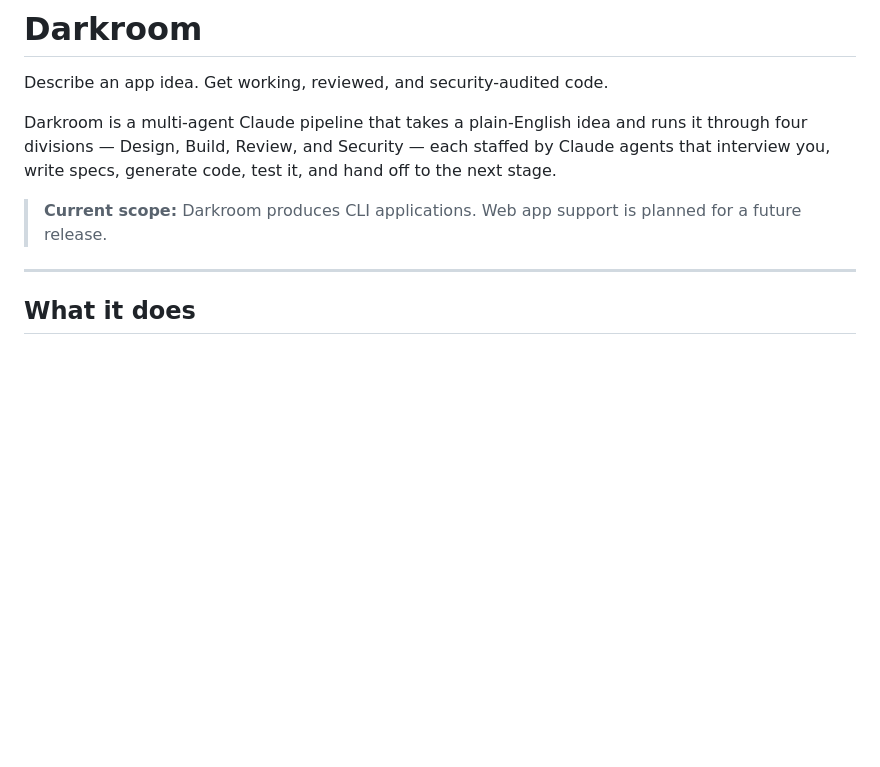
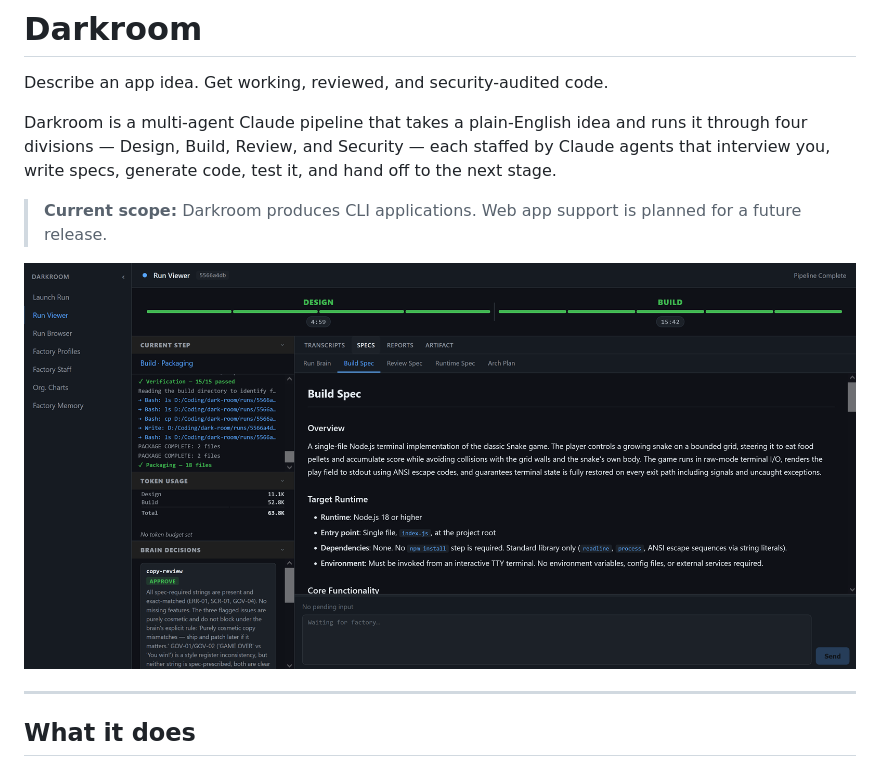
Before and after one commit to loyalj/darkroom, a Markdown page: README.md, the part around the change. Drawn GitHub-style; pictures changed too: darkroom.PNG (added); blank space fills up the shorter version.

Commit message:
Added a nice image to the readme

```diff
--- a/README.md
+++ b/README.md
@@ -5,6 +5,8 @@ Describe an app idea. Get working, reviewed, and security-audited code.
 Darkroom is a multi-agent Claude pipeline that takes a plain-English idea and runs it through four divisions — Design, Build, Review, and Security — each staffed by Claude agents that interview you, write specs, generate code, test it, and hand off to the next stage.
 
 > **Current scope:** Darkroom produces CLI applications. Web app support is planned for a future release.
+
+![Darkroom dashboard](darkroom.PNG)
 
 ---
 
```
